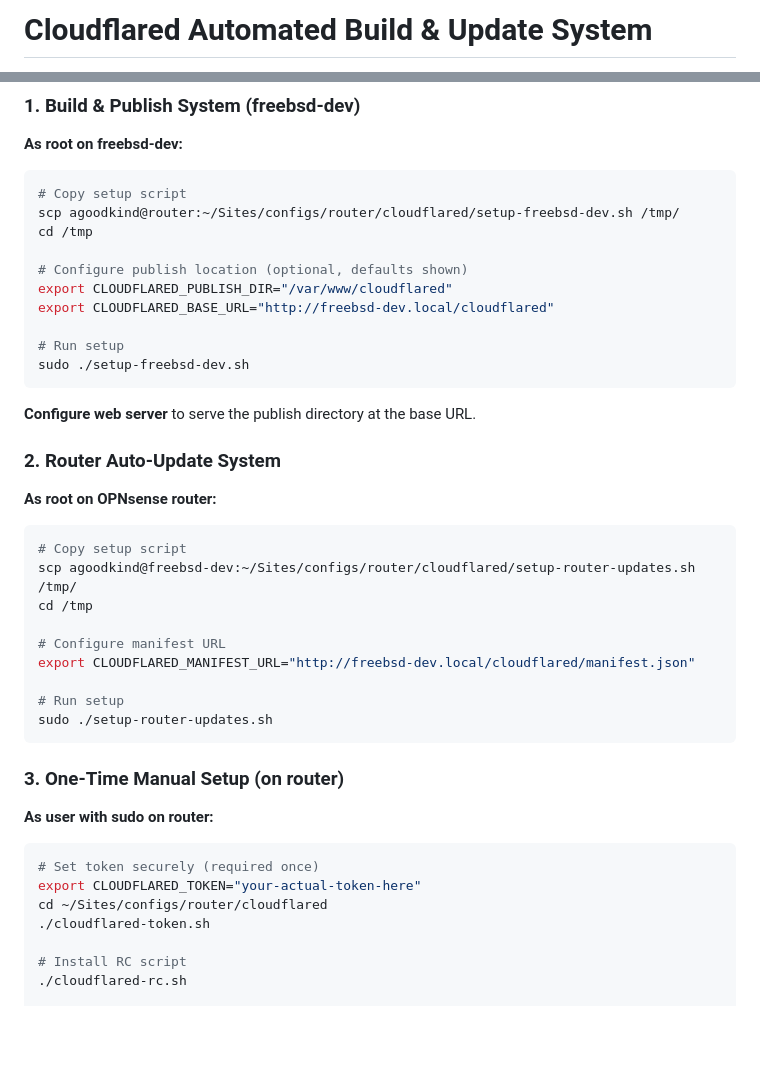
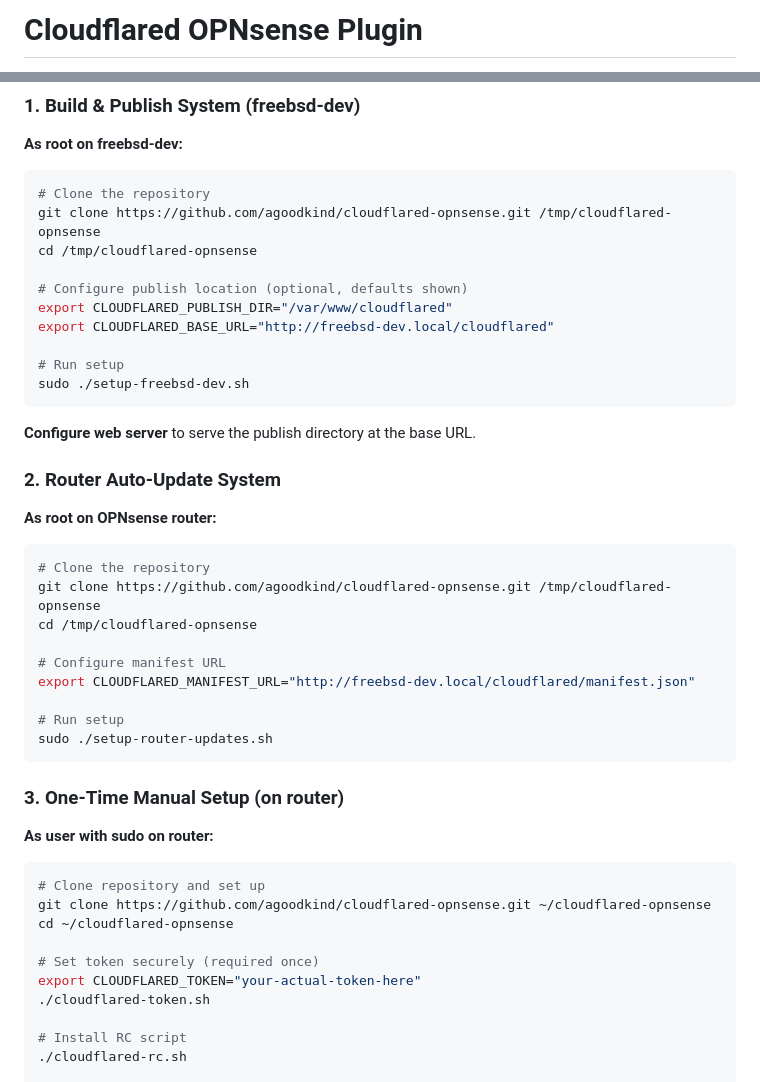
Before and after one commit to agoodkind/cloudflared-opnsense, a Markdown page: README.md, 2 parts joined by grey strips. Drawn GitHub-style; blank space fills up the shorter version.

Commit message:
Update README for standalone repository with correct setup instructions

````diff
--- a/README.md
+++ b/README.md
@@ -1,2 +1,2 @@
-# Cloudflared Automated Build & Update System
+# Cloudflared OPNsense Plugin
 
@@ -69,9 +71,9 @@ This would require:
 
 **As root on freebsd-dev:**
 ```bash
-# Copy setup script
-scp agoodkind@router:~/Sites/configs/router/cloudflared/setup-freebsd-dev.sh /tmp/
-cd /tmp
+# Clone the repository
+git clone https://github.com/agoodkind/cloudflared-opnsense.git /tmp/cloudflared-opnsense
+cd /tmp/cloudflared-opnsense
 
 # Configure publish location (optional, defaults shown)
 export CLOUDFLARED_PUBLISH_DIR="/var/www/cloudflared"
@@ -87,9 +89,9 @@ sudo ./setup-freebsd-dev.sh
 
 **As root on OPNsense router:**
 ```bash
-# Copy setup script
-scp agoodkind@freebsd-dev:~/Sites/configs/router/cloudflared/setup-router-updates.sh /tmp/
-cd /tmp
+# Clone the repository
+git clone https://github.com/agoodkind/cloudflared-opnsense.git /tmp/cloudflared-opnsense
+cd /tmp/cloudflared-opnsense
 
 # Configure manifest URL
 export CLOUDFLARED_MANIFEST_URL="http://freebsd-dev.local/cloudflared/manifest.json"
@@ -102,9 +104,12 @@ sudo ./setup-router-updates.sh
 
 **As user with sudo on router:**
 ```bash
+# Clone repository and set up
+git clone https://github.com/agoodkind/cloudflared-opnsense.git ~/cloudflared-opnsense
+cd ~/cloudflared-opnsense
+
 # Set token securely (required once)
 export CLOUDFLARED_TOKEN="your-actual-token-here"
-cd ~/Sites/configs/router/cloudflared
 ./cloudflared-token.sh
 
 # Install RC script
````
Also changed, not shown: other parts of README.md (+3 -1 lines).
